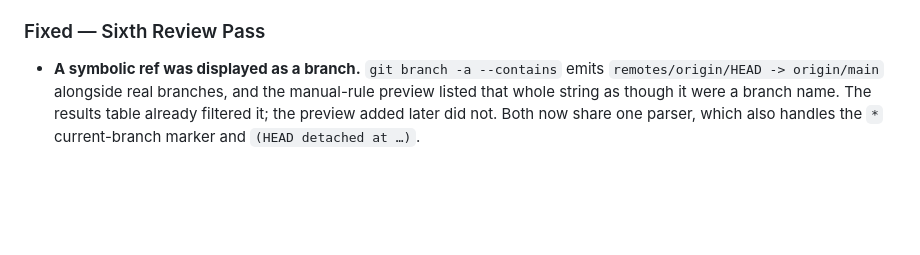
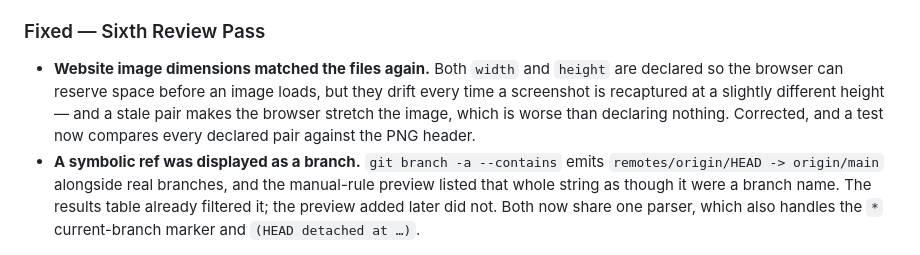
Before and after one commit to nikolareljin/leak-lock, a Markdown page: CHANGELOG.md, the part around the change. Drawn GitHub-style; blank space fills up the shorter version.

```diff
--- a/CHANGELOG.md
+++ b/CHANGELOG.md
@@ -40,6 +40,7 @@
 - **A typo in `leakLock.scan.engines` no longer produces a silent all-clear.** Unknown ids were filtered out without comment, so a misspelling could leave no engines at all and a scan that reported zero findings — indistinguishable from a clean repository. Unknown ids are named, and an empty engine list is an error.
 
 ### Fixed — Sixth Review Pass
+- **Website image dimensions matched the files again.** Both `width` and `height` are declared so the browser can reserve space before an image loads, but they drift every time a screenshot is recaptured at a slightly different height — and a stale pair makes the browser stretch the image, which is worse than declaring nothing. Corrected, and a test now compares every declared pair against the PNG header.
 - **A symbolic ref was displayed as a branch.** `git branch -a --contains` emits `remotes/origin/HEAD -> origin/main` alongside real branches, and the manual-rule preview listed that whole string as though it were a branch name. The results table already filtered it; the preview added later did not. Both now share one parser, which also handles the `*` current-branch marker and `(HEAD detached at …)`.
 
 ### Fixed — Fifth Review Pass
```
Also changed, not shown: docs/website/img/manual-redaction.png, 2 other files.
